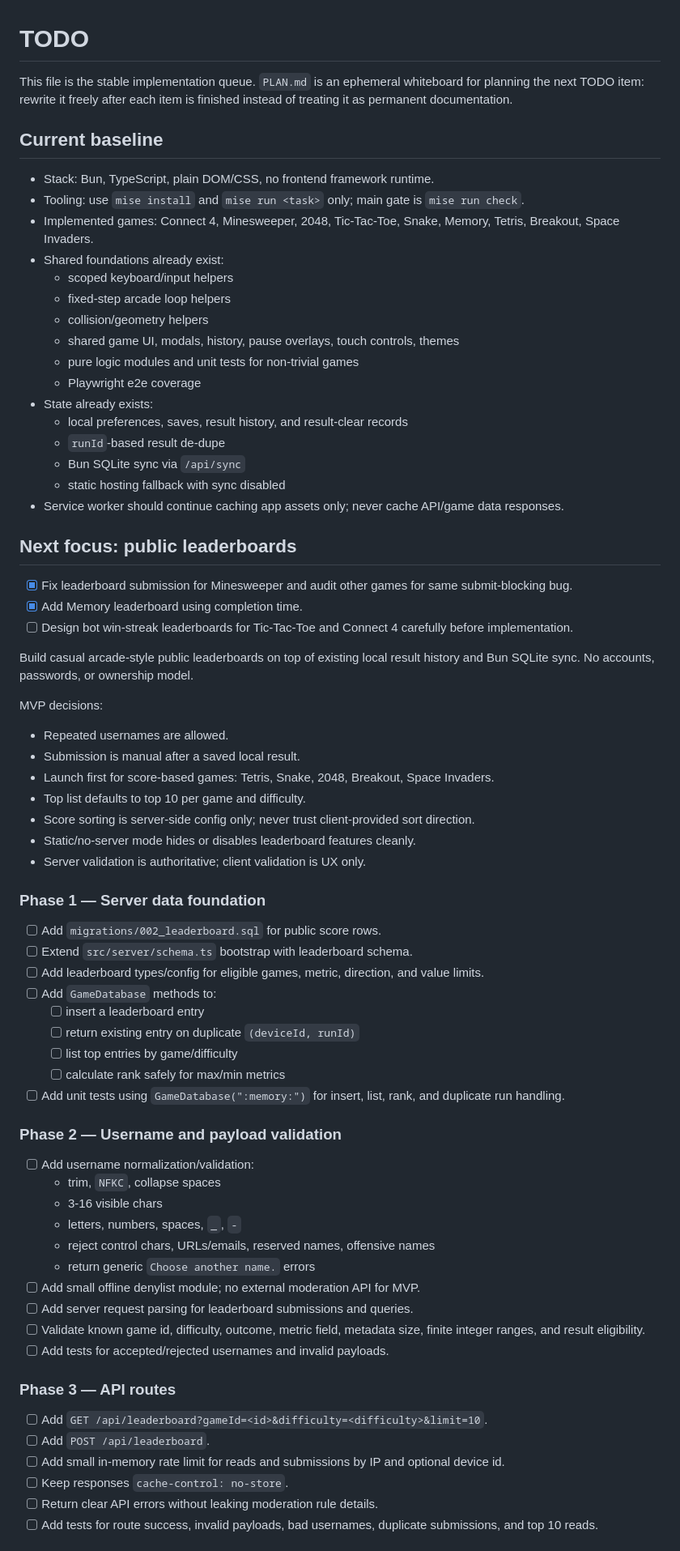
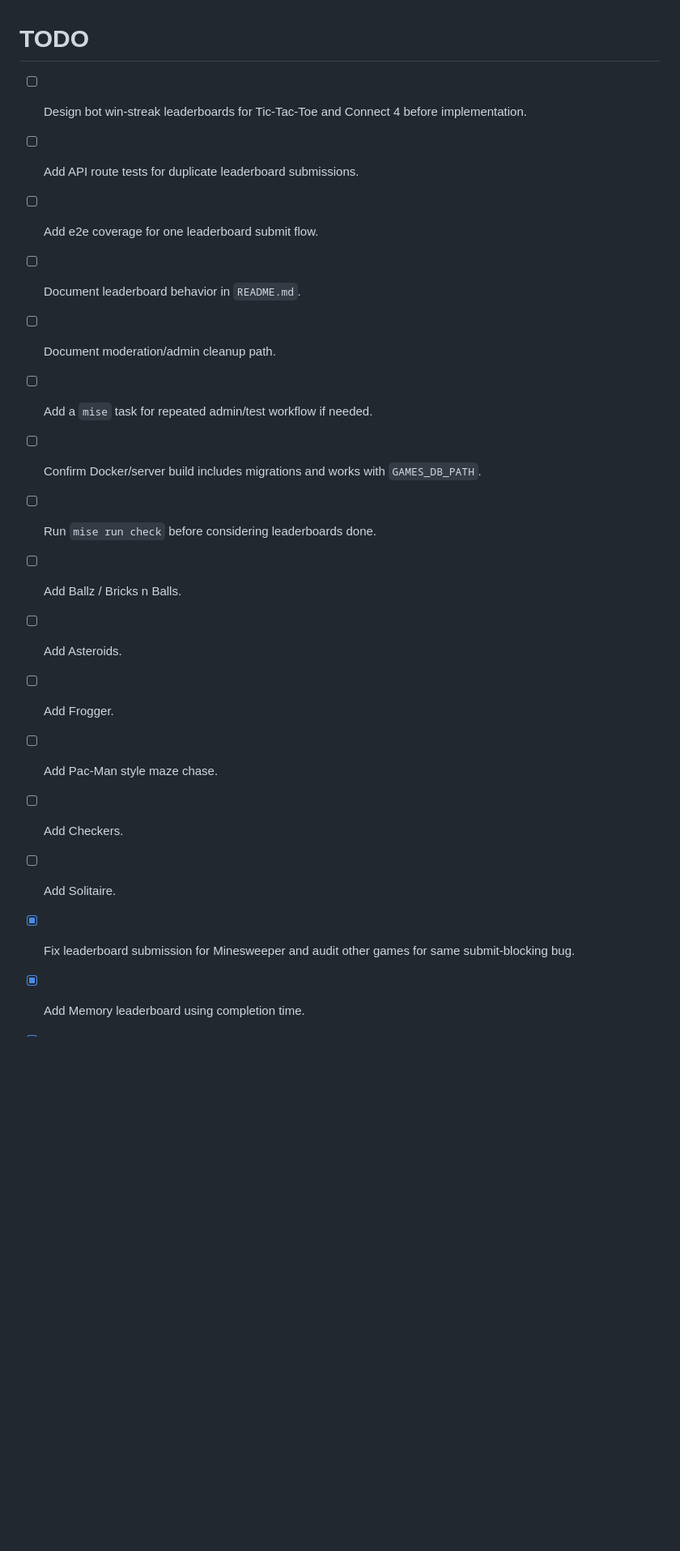
Before and after one commit to lauritsk/games, a Markdown page: TODO.md, the part around one of its changes. Shown at 81% size. Rendered like a GitHub page; blank space fills up the shorter version.

Commit message:
docs: simplify todo list

```diff
--- a/TODO.md
+++ b/TODO.md
@@ -1,75 +1,18 @@
 # TODO
 
-This file is the stable implementation queue. `PLAN.md` is an ephemeral whiteboard for planning the next TODO item: rewrite it freely after each item is finished instead of treating it as permanent documentation.
-
-## Current baseline
-
-- Stack: Bun, TypeScript, plain DOM/CSS, no frontend framework runtime.
-- Tooling: use `mise install` and `mise run <task>` only; main gate is `mise run check`.
-- Implemented games: Connect 4, Minesweeper, 2048, Tic-Tac-Toe, Snake, Memory, Tetris, Breakout, Space Invaders.
-- Shared foundations already exist:
-  - scoped keyboard/input helpers
-  - fixed-step arcade loop helpers
-  - collision/geometry helpers
-  - shared game UI, modals, history, pause overlays, touch controls, themes
-  - pure logic modules and unit tests for non-trivial games
-  - Playwright e2e coverage
-- State already exists:
-  - local preferences, saves, result history, and result-clear records
-  - `runId`-based result de-dupe
-  - Bun SQLite sync via `/api/sync`
-  - static hosting fallback with sync disabled
-- Service worker should continue caching app assets only; never cache API/game data responses.
-
-## Next focus: public leaderboards
-
+- [ ] Design bot win-streak leaderboards for Tic-Tac-Toe and Connect 4 before implementation.
+- [ ] Add API route tests for duplicate leaderboard submissions.
+- [ ] Add e2e coverage for one leaderboard submit flow.
+- [ ] Document leaderboard behavior in `README.md`.
+- [ ] Document moderation/admin cleanup path.
+- [ ] Add a `mise` task for repeated admin/test workflow if needed.
+- [ ] Confirm Docker/server build includes migrations and works with `GAMES_DB_PATH`.
+- [ ] Run `mise run check` before considering leaderboards done.
+- [ ] Add Ballz / Bricks n Balls.
+- [ ] Add Asteroids.
+- [ ] Add Frogger.
+- [ ] Add Pac-Man style maze chase.
+- [ ] Add Checkers.
+- [ ] Add Solitaire.
 - [x] Fix leaderboard submission for Minesweeper and audit other games for same submit-blocking bug.
 - [x] Add Memory leaderboard using completion time.
-- [ ] Design bot win-streak leaderboards for Tic-Tac-Toe and Connect 4 carefully before implementation.
-
-Build casual arcade-style public leaderboards on top of existing local result history and Bun SQLite sync. No accounts, passwords, or ownership model.
-
-MVP decisions:
-
-- Repeated usernames are allowed.
-- Submission is manual after a saved local result.
-- Launch first for score-based games: Tetris, Snake, 2048, Breakout, Space Invaders.
-- Top list defaults to top 10 per game and difficulty.
-- Score sorting is server-side config only; never trust client-provided sort direction.
-- Static/no-server mode hides or disables leaderboard features cleanly.
-- Server validation is authoritative; client validation is UX only.
-
-### Phase 1 — Server data foundation
-
-- [ ] Add `migrations/002_leaderboard.sql` for public score rows.
-- [ ] Extend `src/server/schema.ts` bootstrap with leaderboard schema.
-- [ ] Add leaderboard types/config for eligible games, metric, direction, and value limits.
-- [ ] Add `GameDatabase` methods to:
-  - [ ] insert a leaderboard entry
-  - [ ] return existing entry on duplicate `(deviceId, runId)`
-  - [ ] list top entries by game/difficulty
-  - [ ] calculate rank safely for max/min metrics
-- [ ] Add unit tests using `GameDatabase(":memory:")` for insert, list, rank, and duplicate run handling.
-
-### Phase 2 — Username and payload validation
-
-- [ ] Add username normalization/validation:
-  - trim, `NFKC`, collapse spaces
-  - 3-16 visible chars
-  - letters, numbers, spaces, `_`, `-`
-  - reject control chars, URLs/emails, reserved names, offensive names
-  - return generic `Choose another name.` errors
-- [ ] Add small offline denylist module; no external moderation API for MVP.
-- [ ] Add server request parsing for leaderboard submissions and queries.
-- [ ] Validate known game id, difficulty, outcome, metric field, metadata size, finite integer ranges, and result eligibility.
-- [ ] Add tests for accepted/rejected usernames and invalid payloads.
-
-### Phase 3 — API routes
-
-- [ ] Add `GET /api/leaderboard?gameId=<id>&difficulty=<difficulty>&limit=10`.
-- [ ] Add `POST /api/leaderboard`.
-- [ ] Add small in-memory rate limit for reads and submissions by IP and optional device id.
-- [ ] Keep responses `cache-control: no-store`.
-- [ ] Return clear API errors without leaking moderation rule details.
-- [ ] Add tests for route success, invalid payloads, bad usernames, duplicate submissions, and top 10 reads.
-
```
Also changed, not shown: other parts of TODO.md (+34 -67 lines).
